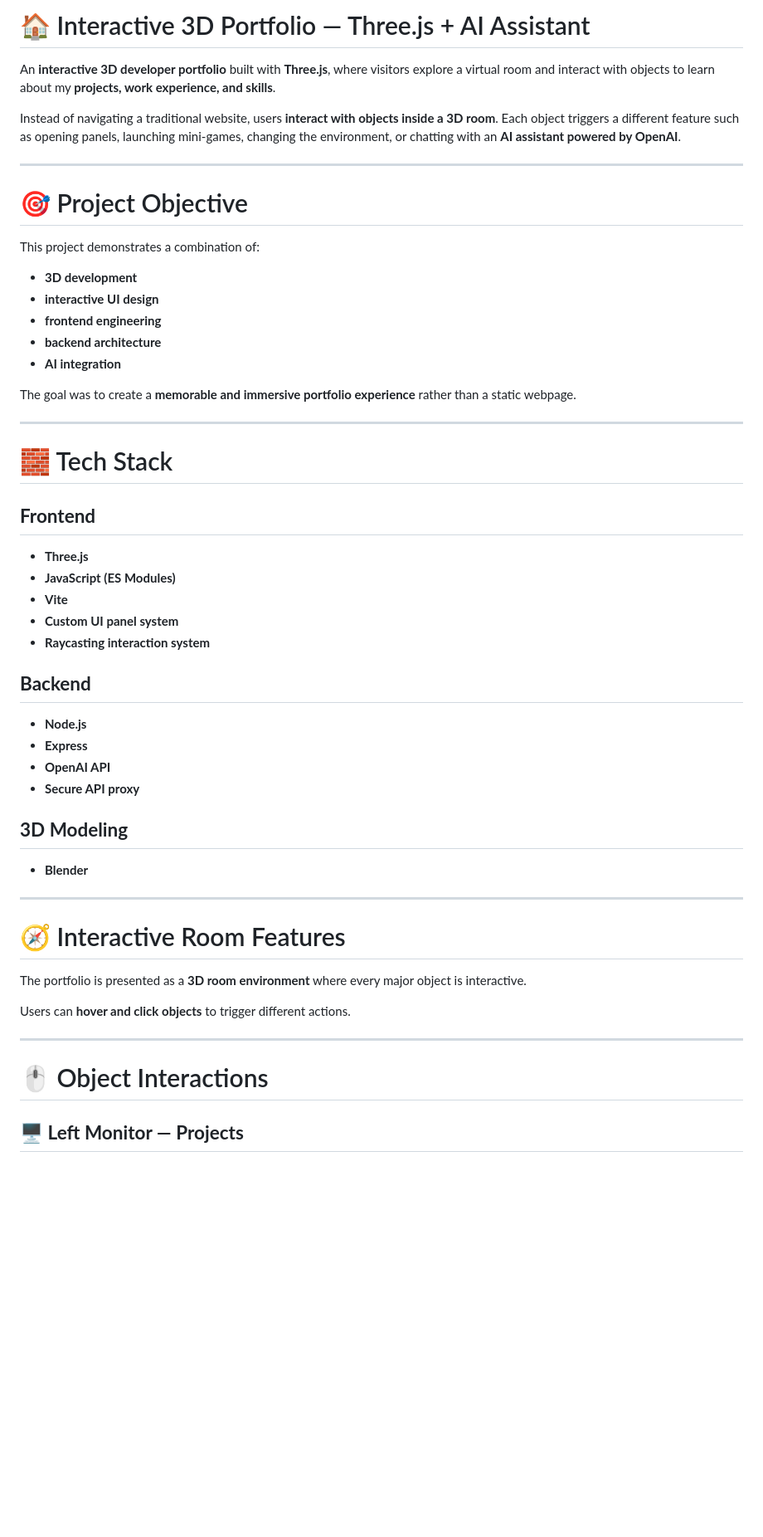
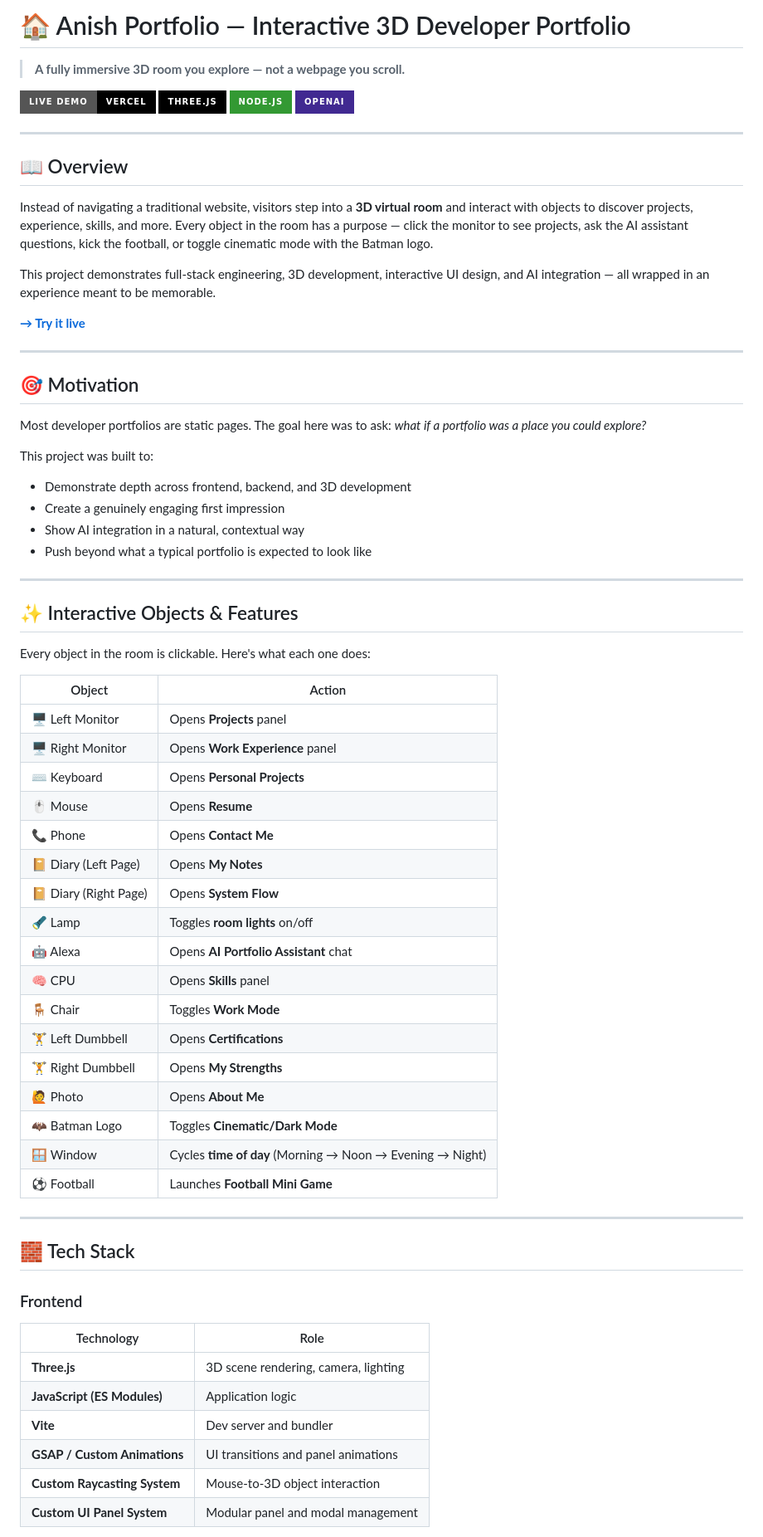
Before and after one commit to anishcodes-0-9/Anish-Portfolio, a Markdown page: README.md, the part around one of its changes. Shown at 83% size. GitHub-like rendering; badges without logos; blank space fills up the shorter version.

```diff
--- a/README.md
+++ b/README.md
@@ -1,57 +1,71 @@
-# 🏠 Interactive 3D Portfolio — Three.js + AI Assistant
+# 🏠 Anish Portfolio — Interactive 3D Developer Portfolio
 
-An **interactive 3D developer portfolio** built with **Three.js**, where visitors explore a virtual room and interact with objects to learn about my **projects, work experience, and skills**.
+> **A fully immersive 3D room you explore — not a webpage you scroll.**
 
-Instead of navigating a traditional website, users **interact with objects inside a 3D room**. Each object triggers a different feature such as opening panels, launching mini-games, changing the environment, or chatting with an **AI assistant powered by OpenAI**.
+[![Live Demo](https://img.shields.io/badge/Live%20Demo-Vercel-black?style=for-the-badge&logo=vercel)](https://anish-portfolio-gamma-steel.vercel.app/)
+[![Three.js](https://img.shields.io/badge/Three.js-000000?style=for-the-badge&logo=threedotjs)](https://threejs.org/)
+[![Node.js](https://img.shields.io/badge/Node.js-339933?style=for-the-badge&logo=nodedotjs&logoColor=white)](https://nodejs.org/)
+[![OpenAI](https://img.shields.io/badge/OpenAI-412991?style=for-the-badge&logo=openai&logoColor=white)](https://openai.com/)
 
 ---
 
-# 🎯 Project Objective
+## 📖 Overview
 
-This project demonstrates a combination of:
+Instead of navigating a traditional website, visitors step into a **3D virtual room** and interact with objects to discover projects, experience, skills, and more. Every object in the room has a purpose — click the monitor to see projects, ask the AI assistant questions, kick the football, or toggle cinematic mode with the Batman logo.
 
-- **3D development**
-- **interactive UI design**
-- **frontend engineering**
-- **backend architecture**
-- **AI integration**
+This project demonstrates full-stack engineering, 3D development, interactive UI design, and AI integration — all wrapped in an experience meant to be memorable.
 
-The goal was to create a **memorable and immersive portfolio experience** rather than a static webpage.
+**[→ Try it live](https://anish-portfolio-gamma-steel.vercel.app/)**
 
 ---
 
-# 🧱 Tech Stack
+## 🎯 Motivation
 
-## **Frontend**
+Most developer portfolios are static pages. The goal here was to ask: *what if a portfolio was a place you could explore?*
 
-- **Three.js**
-- **JavaScript (ES Modules)**
-- **Vite**
-- **Custom UI panel system**
-- **Raycasting interaction system**
-
-## **Backend**
-
-- **Node.js**
-- **Express**
-- **OpenAI API**
-- **Secure API proxy**
-
-## **3D Modeling**
-
-- **Blender**
+This project was built to:
+- Demonstrate depth across frontend, backend, and 3D development
+- Create a genuinely engaging first impression
+- Show AI integration in a natural, contextual way
+- Push beyond what a typical portfolio is expected to look like
 
 ---
 
-# 🧭 Interactive Room Features
+## ✨ Interactive Objects & Features
 
-The portfolio is presented as a **3D room environment** where every major object is interactive.
+Every object in the room is clickable. Here's what each one does:
 
-Users can **hover and click objects** to trigger different actions.
+| Object | Action |
+|--------|--------|
+| 🖥 Left Monitor | Opens **Projects** panel |
+| 🖥 Right Monitor | Opens **Work Experience** panel |
+| ⌨️ Keyboard | Opens **Personal Projects** |
+| 🖱 Mouse | Opens **Resume** |
+| 📞 Phone | Opens **Contact Me** |
+| 📔 Diary (Left Page) | Opens **My Notes** |
+| 📔 Diary (Right Page) | Opens **System Flow** |
+| 🔦 Lamp | Toggles **room lights** on/off |
+| 🤖 Alexa | Opens **AI Portfolio Assistant** chat |
+| 🧠 CPU | Opens **Skills** panel |
+| 🪑 Chair | Toggles **Work Mode** |
+| 🏋️ Left Dumbbell | Opens **Certifications** |
+| 🏋️ Right Dumbbell | Opens **My Strengths** |
+| 🙋 Photo | Opens **About Me** |
+| 🦇 Batman Logo | Toggles **Cinematic/Dark Mode** |
+| 🪟 Window | Cycles **time of day** (Morning → Noon → Evening → Night) |
+| ⚽ Football | Launches **Football Mini Game** |
 
 ---
 
-# 🖱️ Object Interactions
+## 🧱 Tech Stack
 
-## 🖥️ **Left Monitor — Projects**
+### Frontend
+| Technology | Role |
+|------------|------|
+| **Three.js** | 3D scene rendering, camera, lighting |
+| **JavaScript (ES Modules)** | Application logic |
+| **Vite** | Dev server and bundler |
+| **GSAP / Custom Animations** | UI transitions and panel animations |
+| **Custom Raycasting System** | Mouse-to-3D object interaction |
+| **Custom UI Panel System** | Modular panel and modal management |
 
```
Also changed, not shown: other parts of README.md (+249 -331 lines).
